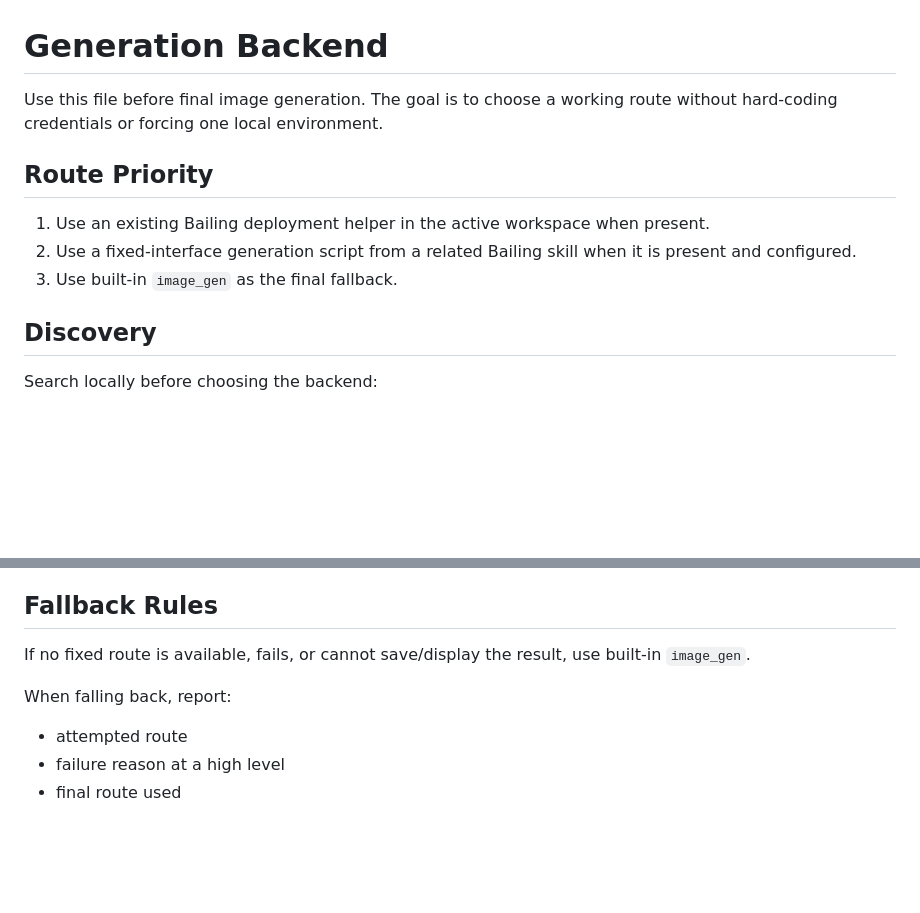
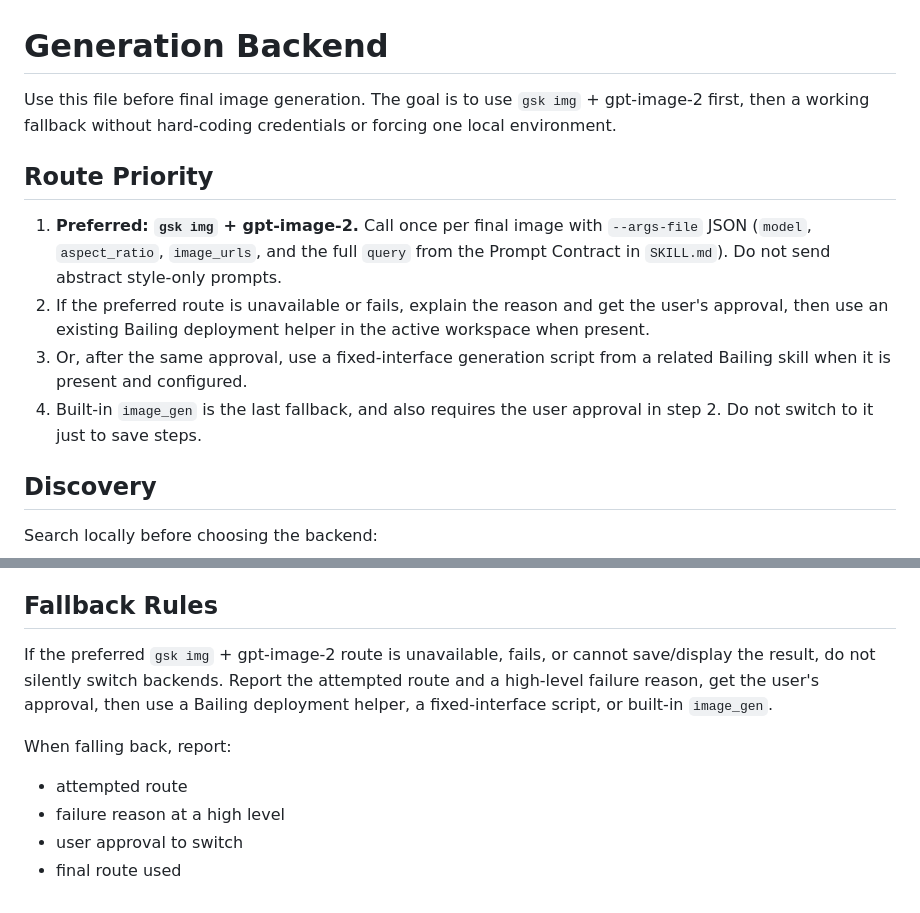
Before and after one commit to Bailing-01/bailing-amazon-skills, a Markdown page: bailing-amazon-visual-suite/references/generation-backend.md, 2 parts joined by grey strips. Rendered like a GitHub page; blank space fills up the shorter version.

```diff
--- a/bailing-amazon-visual-suite/references/generation-backend.md
+++ b/bailing-amazon-visual-suite/references/generation-backend.md
@@ -1,12 +1,13 @@
 # Generation Backend
 
-Use this file before final image generation. The goal is to choose a working route without hard-coding credentials or forcing one local environment.
+Use this file before final image generation. The goal is to use `gsk img` + gpt-image-2 first, then a working fallback without hard-coding credentials or forcing one local environment.
 
 ## Route Priority
 
-1. Use an existing Bailing deployment helper in the active workspace when present.
-2. Use a fixed-interface generation script from a related Bailing skill when it is present and configured.
-3. Use built-in `image_gen` as the final fallback.
+1. **Preferred: `gsk img` + gpt-image-2.** Call once per final image with `--args-file` JSON (`model`, `aspect_ratio`, `image_urls`, and the full `query` from the Prompt Contract in `SKILL.md`). Do not send abstract style-only prompts.
+2. If the preferred route is unavailable or fails, explain the reason and get the user's approval, then use an existing Bailing deployment helper in the active workspace when present.
+3. Or, after the same approval, use a fixed-interface generation script from a related Bailing skill when it is present and configured.
+4. Built-in `image_gen` is the last fallback, and also requires the user approval in step 2. Do not switch to it just to save steps.
 
 ## Discovery
 
@@ -121,10 +122,11 @@ Do not write credentials into files. Use existing `.env`, environment variables,
 
 ## Fallback Rules
 
-If no fixed route is available, fails, or cannot save/display the result, use built-in `image_gen`.
+If the preferred `gsk img` + gpt-image-2 route is unavailable, fails, or cannot save/display the result, do not silently switch backends. Report the attempted route and a high-level failure reason, get the user's approval, then use a Bailing deployment helper, a fixed-interface script, or built-in `image_gen`.
 
 When falling back, report:
 
 - attempted route
 - failure reason at a high level
+- user approval to switch
 - final route used
```
Also changed, not shown: bailing-amazon-visual-suite/SKILL.md (+40 -7 lines).
